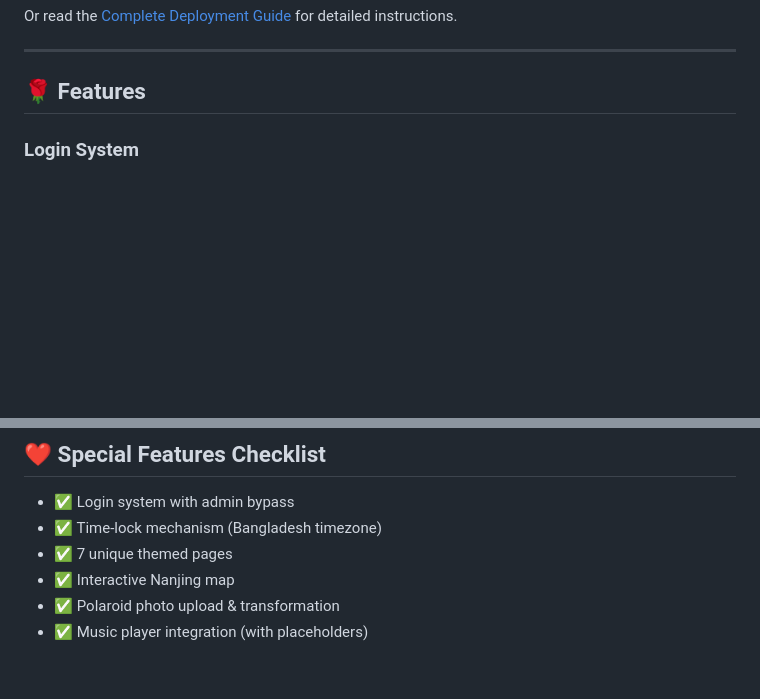
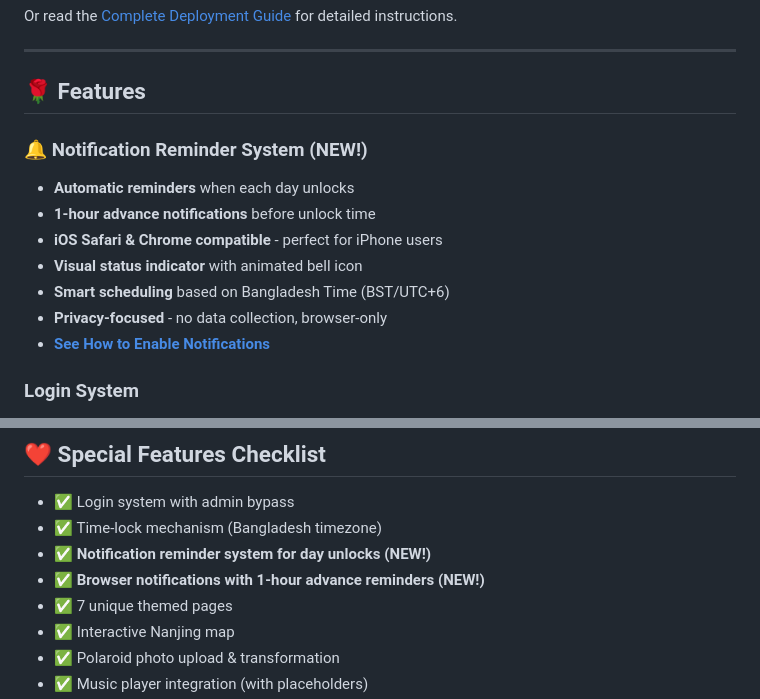
Before and after one commit to Muntasir-Mamun7/for-rifa-valentine-2026, a Markdown page: README.md, 2 parts joined by grey strips. Rendered like a GitHub page; blank space fills up the shorter version.

Commit message:
Add comprehensive notification documentation and update README
Co-authored-by: Muntasir-Mamun7 <138435835+Muntasir-Mamun7@users.noreply.github.com>

```diff
--- a/README.md
+++ b/README.md
@@ -11,6 +11,15 @@ Or read the [Complete Deployment Guide](DEPLOYMENT.md) for detailed instructions
 ---
 
 ## 🌹 Features
+
+### 🔔 Notification Reminder System (NEW!)
+- **Automatic reminders** when each day unlocks
+- **1-hour advance notifications** before unlock time
+- **iOS Safari & Chrome compatible** - perfect for iPhone users
+- **Visual status indicator** with animated bell icon
+- **Smart scheduling** based on Bangladesh Time (BST/UTC+6)
+- **Privacy-focused** - no data collection, browser-only
+- **[See How to Enable Notifications](HOW_TO_ENABLE_NOTIFICATIONS.md)**
 
 ### Login System
 - Simple name-based authentication
@@ -216,6 +225,8 @@ All pages are self-contained HTML files with inline CSS and JavaScript. To custo
 
 - ✅ Login system with admin bypass
 - ✅ Time-lock mechanism (Bangladesh timezone)
+- ✅ **Notification reminder system for day unlocks (NEW!)**
+- ✅ **Browser notifications with 1-hour advance reminders (NEW!)**
 - ✅ 7 unique themed pages
 - ✅ Interactive Nanjing map
 - ✅ Polaroid photo upload & transformation
```
Also changed, not shown: HOW_TO_ENABLE_NOTIFICATIONS.md (added, +131 -0 lines).
